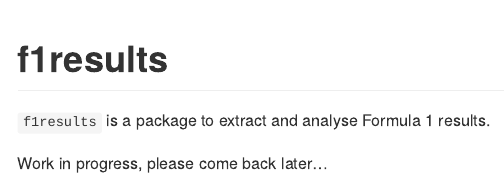
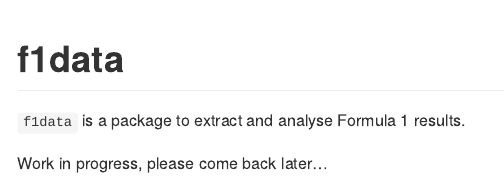
Before and after one commit to verasls/f1data, an R Markdown document (README.Rmd): the page in a window 1100 px wide, from its top. The pictures show the output file README.md that the author committed with the source, drawn offline in the style of GitHub; badge pictures from the web are left out.

Commit message:
Update package name

````diff
--- a/README.Rmd
+++ b/README.Rmd
@@ -13,13 +13,13 @@
 )
 ```
 
-# f1results
+# f1data
 
 <!-- badges: start -->
-[![R-CMD-check](https://github.com/verasls/f1results/workflows/R-CMD-check/badge.svg)](https://github.com/verasls/f1results/actions)
+[![R-CMD-check](https://github.com/verasls/f1data/workflows/R-CMD-check/badge.svg)](https://github.com/verasls/f1data/actions)
 [![Project Status: WIP – Initial development is in progress, but there has not yet been a stable, usable release suitable for the public.](https://www.repostatus.org/badges/latest/wip.svg)](https://www.repostatus.org/#wip)
 <!-- badges: end -->
 
-`f1results` is a package to extract and analyse Formula 1 results.
+`f1data` is a package to extract and analyse Formula 1 results.
 
 Work in progress, please come back later...
````
Also changed, not shown: README.md.
